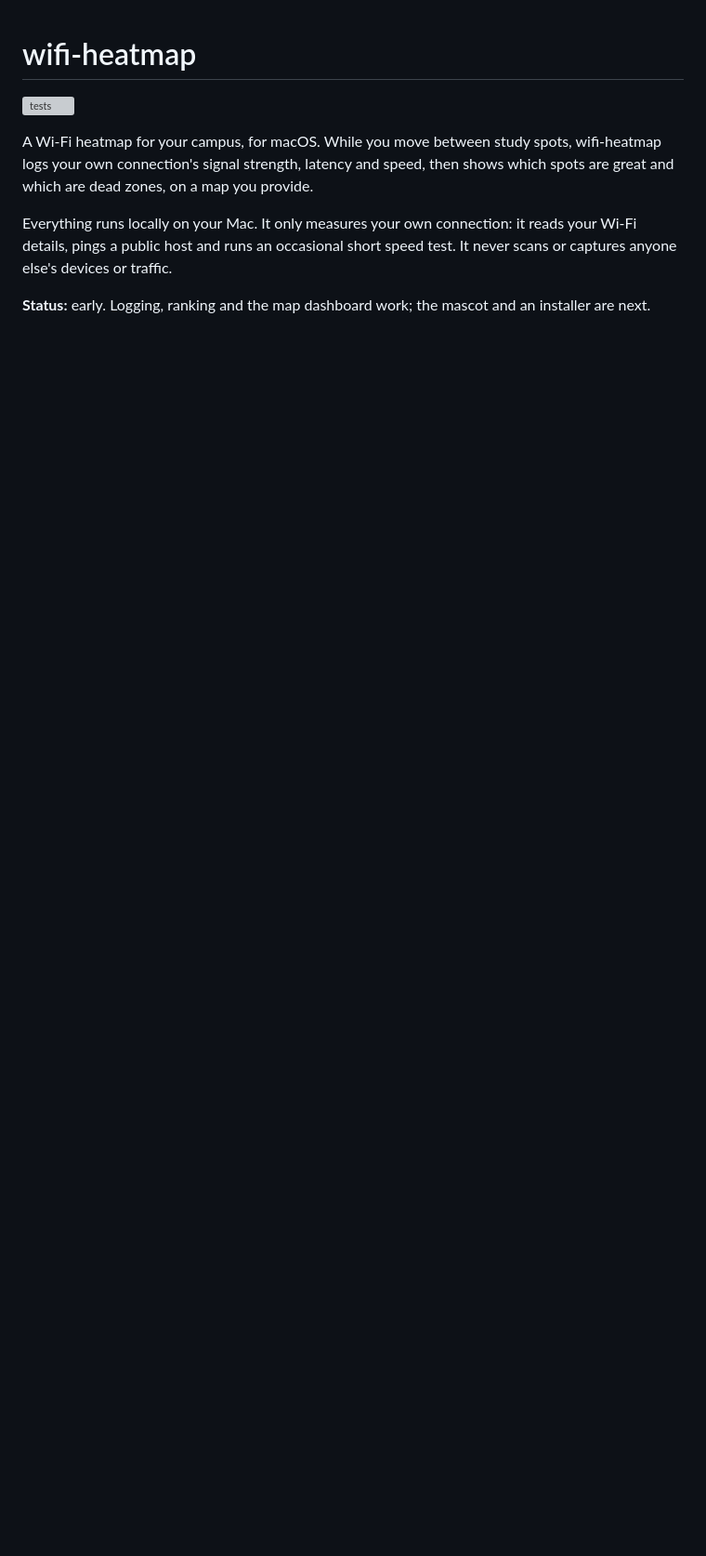
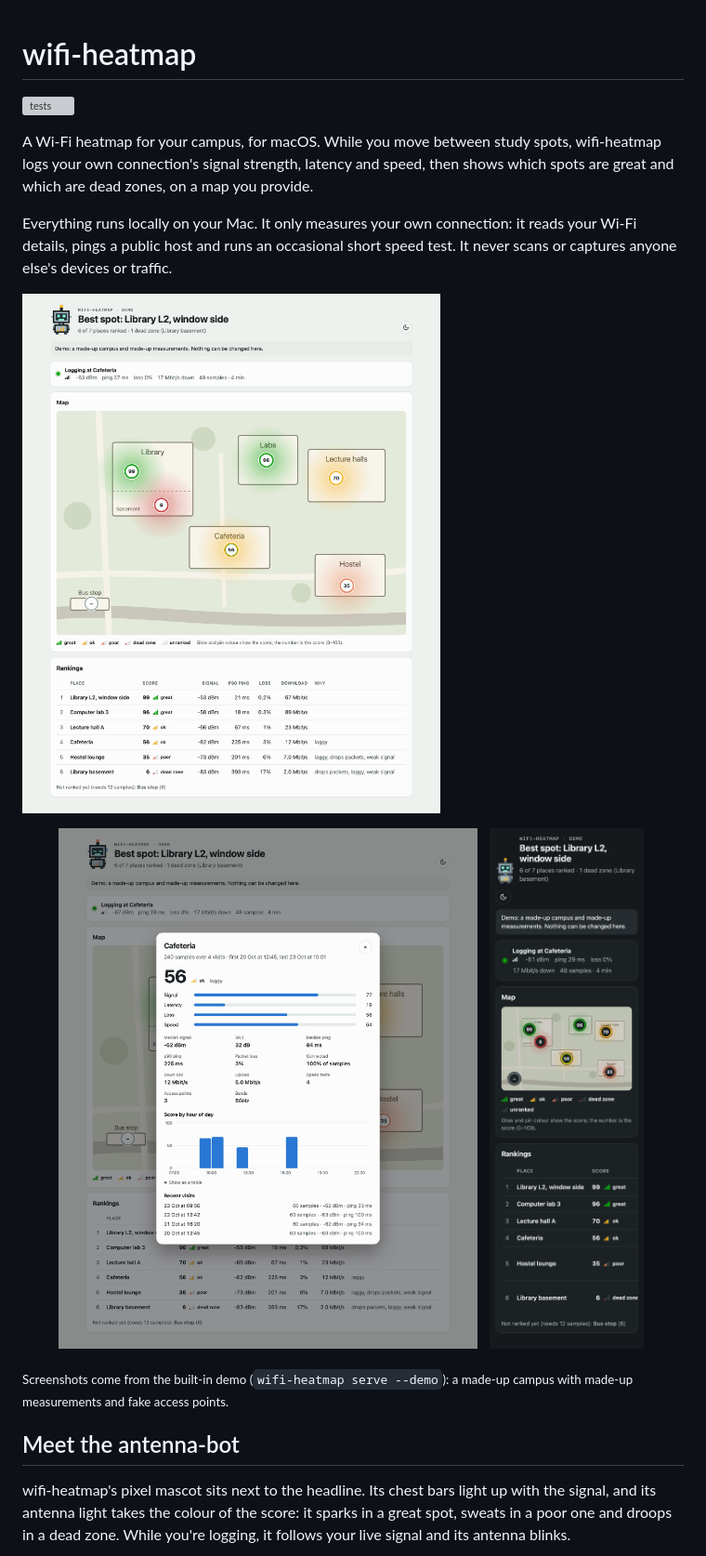
Before and after one commit to amdpaan/wifi-heatmap, a Markdown page: README.md, the part around one of its changes. Shown at 93% size. Drawn GitHub-style; pictures changed too: docs/screenshots/dash-light.jpg (added), docs/screenshots/detail.jpg (added), docs/screenshots/phone.jpg (added); blank space fills up the shorter version; grey boxes are pictures that could not be loaded.

```diff
--- a/README.md
+++ b/README.md
@@ -10,4 +10,19 @@ Everything runs locally on your Mac. It only measures your own connection: it re
 pings a public host and runs an occasional short speed test. It never scans or captures anyone else's
 devices or traffic.
 
-**Status:** early. Logging, ranking and the map dashboard work; the mascot and an installer are next.
+![The dashboard: a campus map with a pin and a glow per place, coloured by score, and the rankings](docs/screenshots/dash-light.jpg)
+
+<p align="center">
+  <img src="docs/screenshots/detail.jpg" width="64%" alt="A place's sheet: score parts, stats, score by hour of day and recent visits">
+  <img src="docs/screenshots/phone.jpg" width="25%" alt="The dashboard on a phone, in dark mode">
+</p>
+
+<sub>Screenshots come from the built-in demo (`wifi-heatmap serve --demo`): a made-up campus with made-up
+measurements and fake access points.</sub>
+
+## Meet the antenna-bot
+
+wifi-heatmap's pixel mascot sits next to the headline. Its chest bars light up with the signal, and its
+antenna light takes the colour of the score: it sparks in a great spot, sweats in a poor one and droops in a
+dead zone. While you're logging, it follows your live signal and its antenna blinks.
+
```
Also changed, not shown: other parts of README.md (+28 -18 lines), docs/screenshots/dash-dark.jpg (added), docs/screenshots/moods.png (added), 9 other files.
